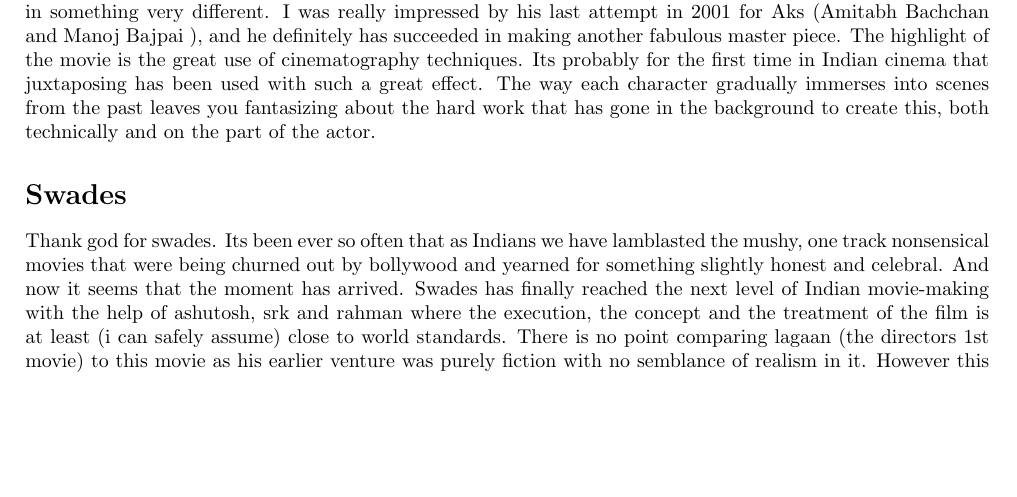
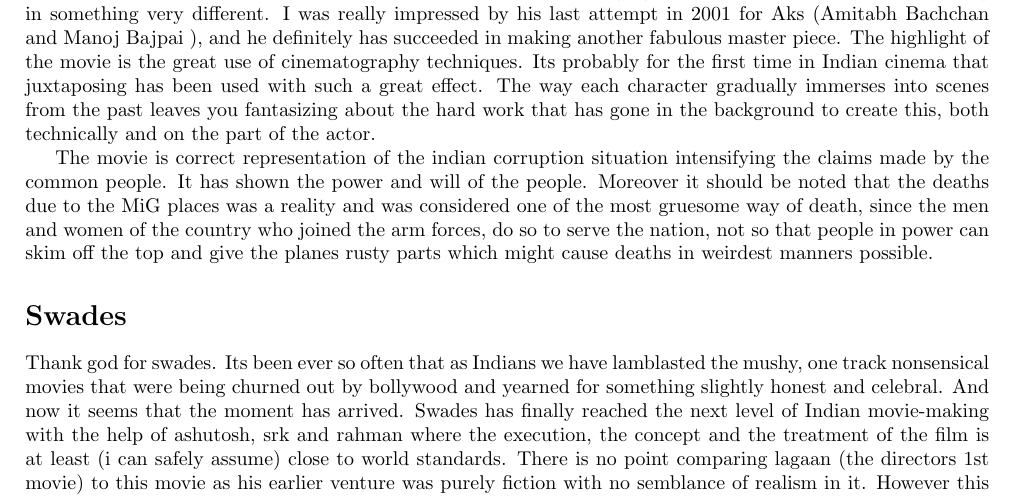
Before and after one commit to ankitpt/cs251-git, a LaTeX document (mov.tex): part of the page, cut so that both start at the same text, the shorter picture padded with empty space. Compiled offline with pdfLaTeX.

Commit message:
Added rang de info

```diff
--- a/mov.tex
+++ b/mov.tex
@@ -24,6 +24,7 @@
 
 Rang De… is definitely a very brave and innovative attempt by the director and for that matter he has selected a near perfect cast. However veterans like Om Puri and Anupam Kher looked disposed. All the characters grow gradually in the film and make you think their way. Everyone is given enough space to justify their talent. Rakesh Omprakash Mehra is a director of the new emerging Indian cinema, he always tries to bring in something very different. I was really impressed by his last attempt in 2001 for Aks (Amitabh Bachchan and Manoj Bajpai ), and he definitely has succeeded in making another fabulous master piece. The highlight of the movie is the great use of cinematography techniques. Its probably for the first time in Indian cinema that juxtaposing has been used with such a great effect. The way each character gradually immerses into scenes from the past leaves you fantasizing about the hard work that has gone in the background to create this, both technically and on the part of the actor.
 
+The movie is correct representation of the indian corruption situation intensifying the claims made by the common people. It has shown the power and will of the people. Moreover it should be noted that the deaths due to the MiG places was a reality and was considered one of the most gruesome way of death, since the men and women of the country who joined the arm forces, do so to serve the nation, not so that people in power can skim off the top and give the planes rusty parts which might cause deaths in weirdest manners possible.
 
 \section*{Swades}
 
```
Also changed, not shown: mov.tex (2 more changed lines).
